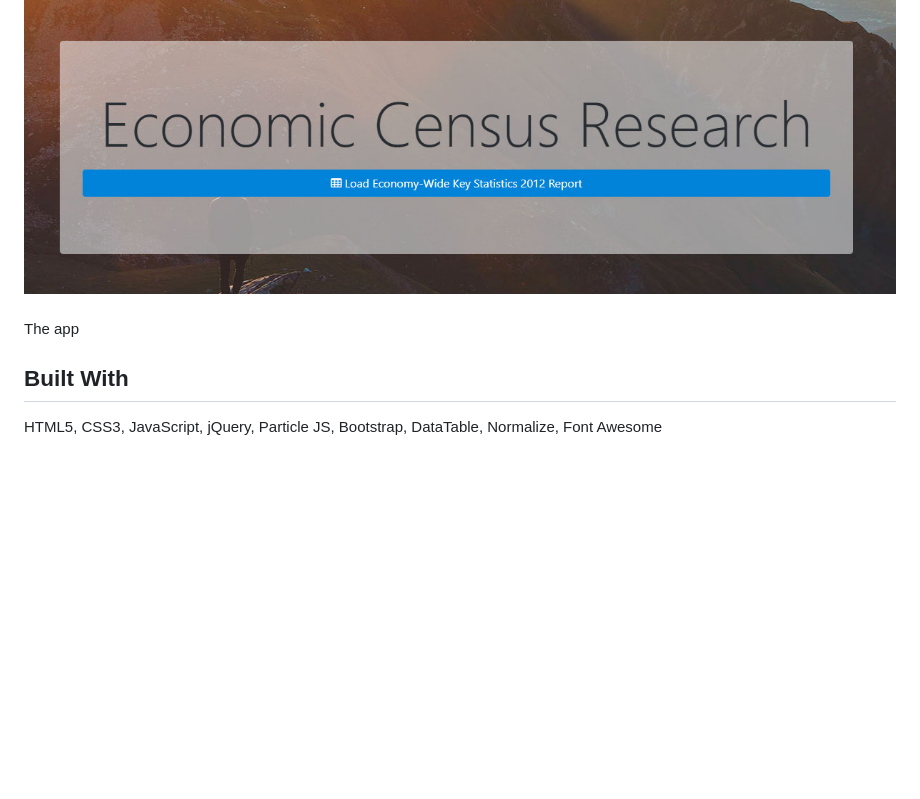
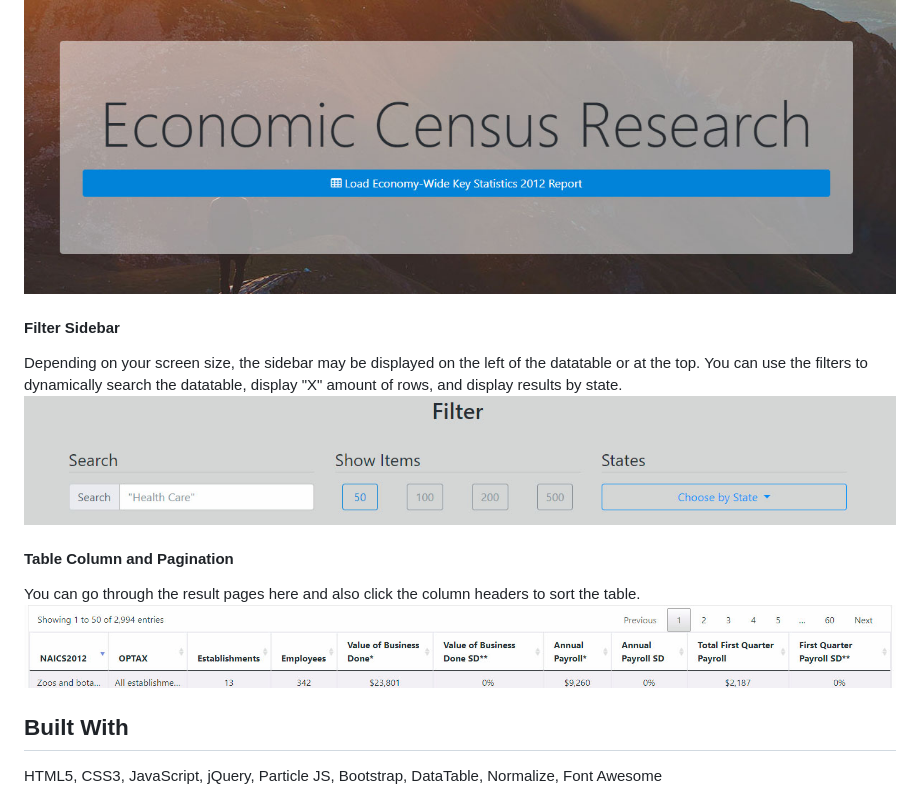
Before and after one commit to d-hongbro/us-economy-research, a Markdown page: README.md, the part around the change printed below. Rendered like a GitHub page; pictures changed too: assets/img/filter-sidebar.jpg (added), assets/img/table-header.jpg (added); blank space fills up the shorter version.

Commit message:
finished readme section

````diff
--- a/README.md
+++ b/README.md
@@ -37,19 +38,14 @@ The loading screen is displayed for a short period of time as the application ga
 Once you see this screen then the reports are now ready to be viewed. Click the blue button block to continue.
 ![Home Page](/assets/img/home-page.jpg)
 
-####
+#### Filter Sidebar
+Depending on your screen size, the sidebar may be displayed on the left of the datatable or at the top.
+You can use the filters to dynamically search the datatable, display "X" amount of rows, and display results by state.
+![Filter Sidebar](/assets/img/filter-sidebar.jpg)
 
-The app
-
-<!-- ### Prerequisites
-
-What things you need to install the software and how to install them
-
-```
-Give examples
-```
- -->
-
+#### Table Column and Pagination
+You can go through the result pages here and also click the column headers to sort the table.
+![Table Header](/assets/img/table-header.jpg)
 
 ## Built With
 
````
Also changed, not shown: other parts of README.md (+1 -0 lines).
